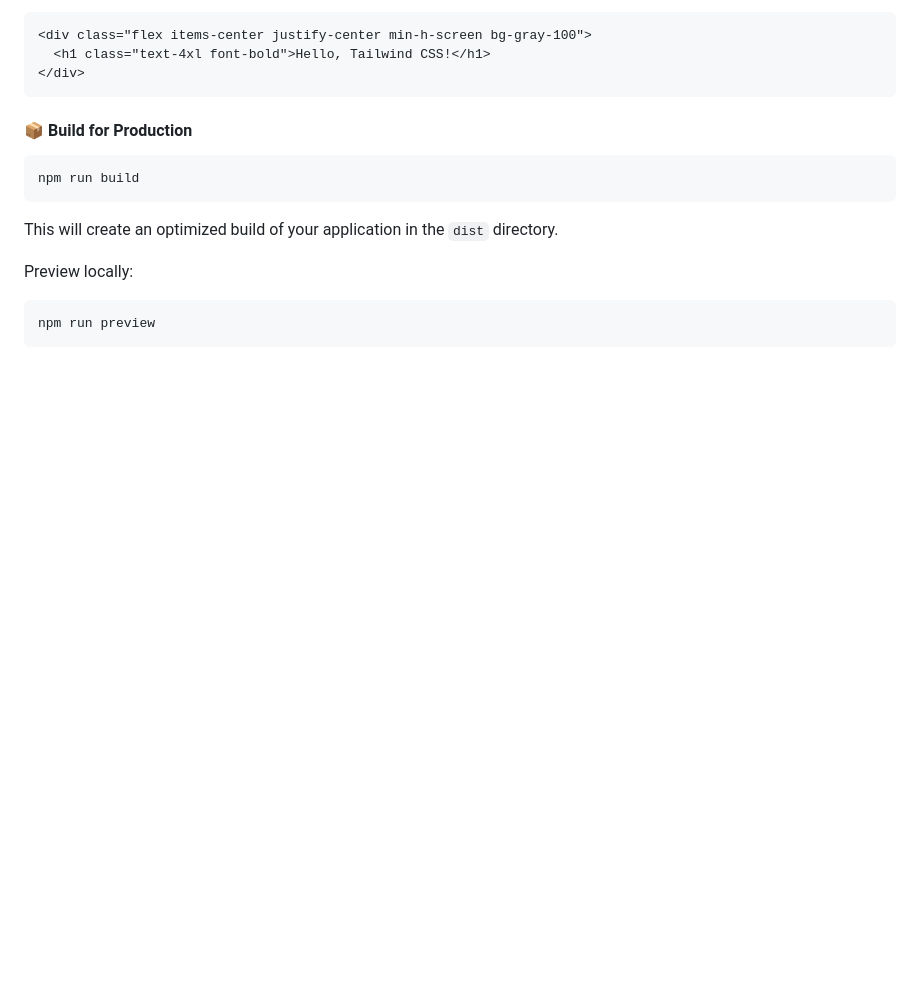
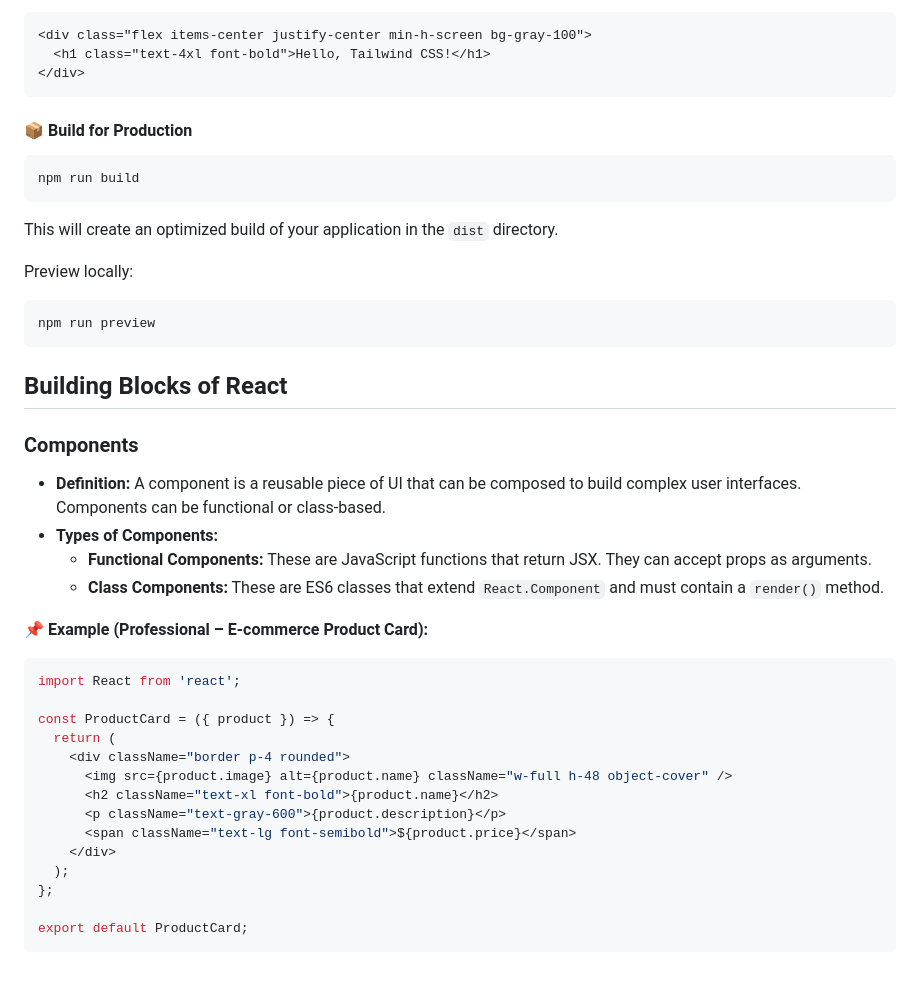
Before and after one commit to shagar619/React-JS, a Markdown page: README.md, the part around the change. Rendered like a GitHub page; blank space fills up the shorter version.

Commit message:
added Components part

````diff
--- a/README.md
+++ b/README.md
@@ -186,3 +186,31 @@ Preview locally:
 ```bash
 npm run preview
 ```
+
+
+## Building Blocks of React
+
+### Components
+
+- **Definition:** A component is a reusable piece of UI that can be composed to build complex user interfaces. Components can be functional or class-based.
+- **Types of Components:**
+  - **Functional Components:** These are JavaScript functions that return JSX. They can accept props as arguments.
+  - **Class Components:** These are ES6 classes that extend `React.Component` and must contain a `render()` method.
+
+**📌 Example (Professional – E-commerce Product Card):**
+```tsx
+import React from 'react';
+
+const ProductCard = ({ product }) => {
+  return (
+    <div className="border p-4 rounded">
+      <img src={product.image} alt={product.name} className="w-full h-48 object-cover" />
+      <h2 className="text-xl font-bold">{product.name}</h2>
+      <p className="text-gray-600">{product.description}</p>
+      <span className="text-lg font-semibold">${product.price}</span>
+    </div>
+  );
+};
+
+export default ProductCard;
+```
````
